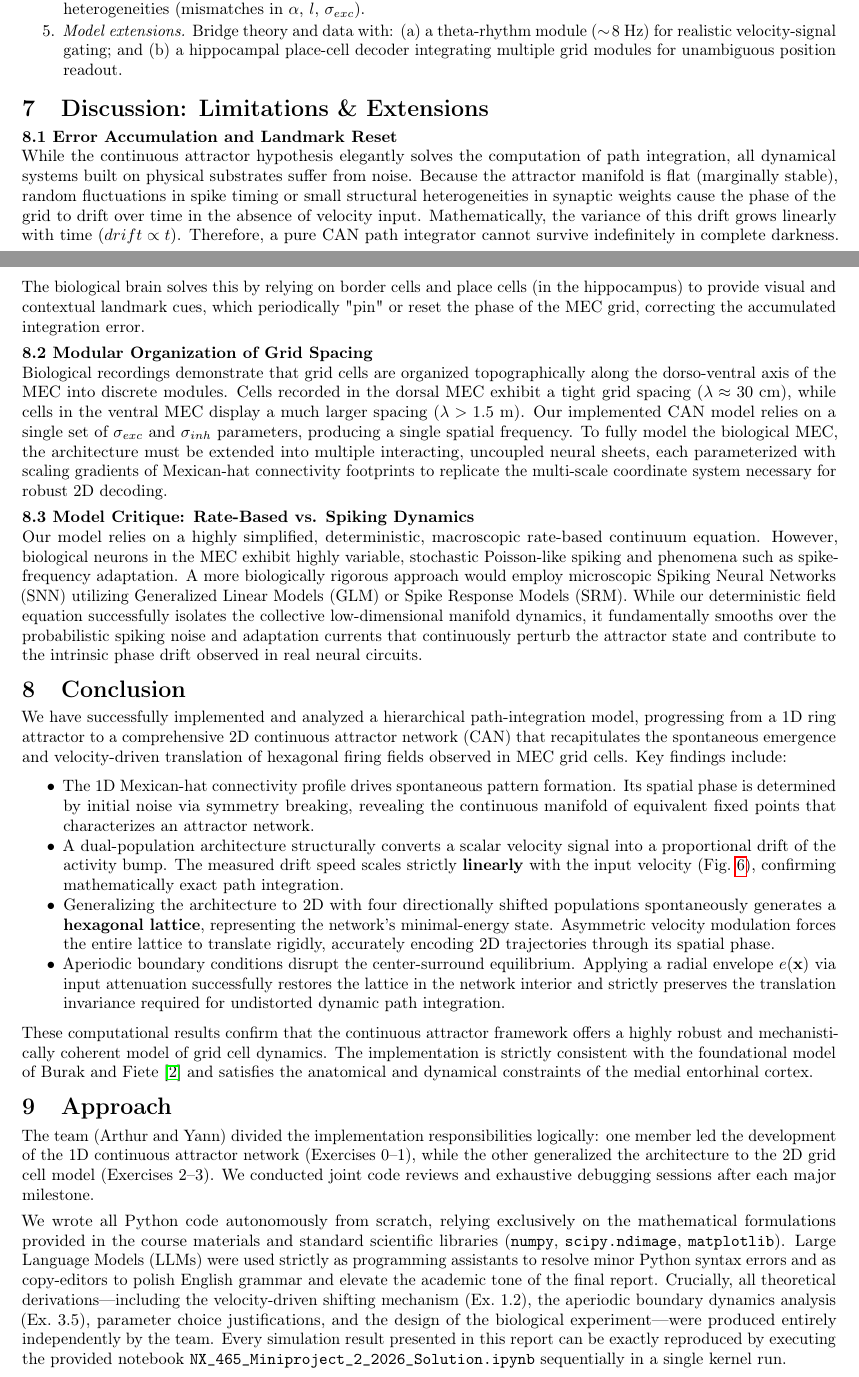
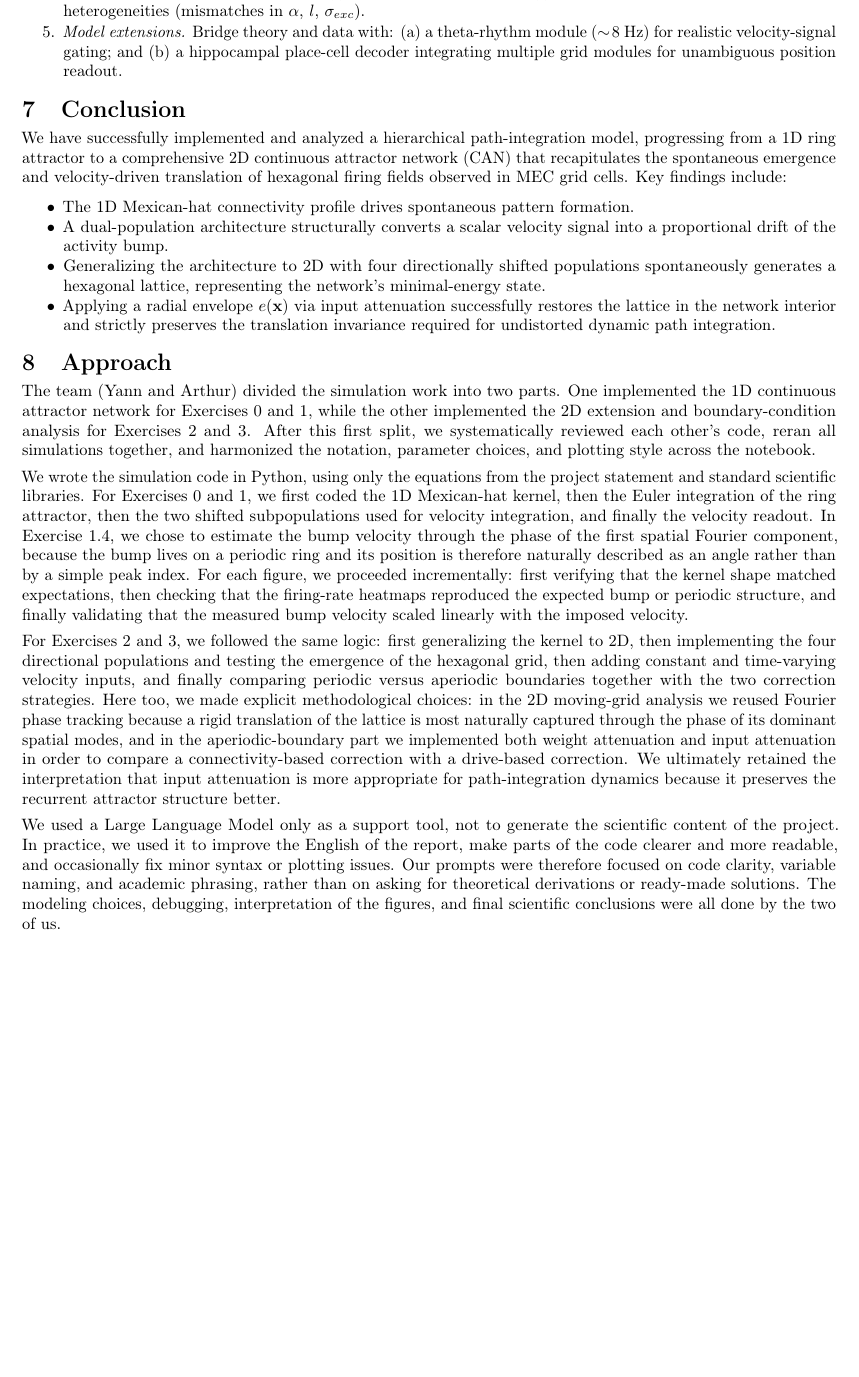
Before and after one commit to SipofoY/NX465-Neuronal-Dynamics, a LaTeX document (main.tex): two parts of pages 7 and 8 of 9 before the commit and part of page 8 of 9 after it, the two joined at a grey line, cut so that both start at the same text, the shorter picture padded with empty space. Compiled offline with pdfLaTeX.

Commit message:
last version of the report

```diff
--- a/main.tex
+++ b/main.tex
@@ -353,18 +349,6 @@ Using the input-attenuation model (Ex 3.4, $M=50$), we apply the same time-varyi
     \item \textit{Model extensions.} Bridge theory and data with: (a) a theta-rhythm module ($\sim\!8$ Hz) for realistic velocity-signal gating; and (b) a hippocampal place-cell decoder integrating multiple grid modules for unambiguous position readout.
 \end{enumerate}
 
-%=============================================================================
-\section{Discussion: Limitations \& Extensions}
-%=============================================================================
-
-\textbf{8.1 Error Accumulation and Landmark Reset}\\
-While the continuous attractor hypothesis elegantly solves the computation of path integration, all dynamical systems built on physical substrates suffer from noise. Because the attractor manifold is flat (marginally stable), random fluctuations in spike timing or small structural heterogeneities in synaptic weights cause the phase of the grid to drift over time in the absence of velocity input. Mathematically, the variance of this drift grows linearly with time ($drift \propto t$). Therefore, a pure CAN path integrator cannot survive indefinitely in complete darkness. The biological brain solves this by relying on border cells and place cells (in the hippocampus) to provide visual and contextual landmark cues, which periodically "pin" or reset the phase of the MEC grid, correcting the accumulated integration error.
-
-\textbf{8.2 Modular Organization of Grid Spacing}\\
-Biological recordings demonstrate that grid cells are organized topographically along the dorso-ventral axis of the MEC into discrete modules. Cells recorded in the dorsal MEC exhibit a tight grid spacing ($\lambda \approx 30$ cm), while cells in the ventral MEC display a much larger spacing ($\lambda > 1.5$ m). Our implemented CAN model relies on a single set of $\sigma_{exc}$ and $\sigma_{inh}$ parameters, producing a single spatial frequency. To fully model the biological MEC, the architecture must be extended into multiple interacting, uncoupled neural sheets, each parameterized with scaling gradients of Mexican-hat connectivity footprints to replicate the multi-scale coordinate system necessary for robust 2D decoding.
-
-\textbf{8.3 Model Critique: Rate-Based vs. Spiking Dynamics}\\
-Our model relies on a highly simplified, deterministic, macroscopic rate-based continuum equation. However, biological neurons in the MEC exhibit highly variable, stochastic Poisson-like spiking and phenomena such as spike-frequency adaptation. A more biologically rigorous approach would employ microscopic Spiking Neural Networks (SNN) utilizing Generalized Linear Models (GLM) or Spike Response Models (SRM). While our deterministic field equation successfully isolates the collective low-dimensional manifold dynamics, it fundamentally smooths over the probabilistic spiking noise and adaptation currents that continuously perturb the attractor state and contribute to the intrinsic phase drift observed in real neural circuits.
 
 %=============================================================================
 \section{Conclusion}
@@ -373,21 +357,23 @@ Our model relies on a highly simplified, deterministic, macroscopic rate-based c
 We have successfully implemented and analyzed a hierarchical path-integration model, progressing from a 1D ring attractor to a comprehensive 2D continuous attractor network (CAN) that recapitulates the spontaneous emergence and velocity-driven translation of hexagonal firing fields observed in MEC grid cells. Key findings include:
 
 \begin{itemize}[itemsep=0pt, parsep=0pt, topsep=2pt, partopsep=0pt]
-    \item The 1D Mexican-hat connectivity profile drives spontaneous pattern formation. Its spatial phase is determined by initial noise via symmetry breaking, revealing the continuous manifold of equivalent fixed points that characterizes an attractor network.
-    \item A dual-population architecture structurally converts a scalar velocity signal into a proportional drift of the activity bump. The measured drift speed scales strictly \textbf{linearly} with the input velocity (Fig.~\ref{fig:linear_v}), confirming mathematically exact path integration.
-    \item Generalizing the architecture to 2D with four directionally shifted populations spontaneously generates a \textbf{hexagonal lattice}, representing the network's minimal-energy state. Asymmetric velocity modulation forces the entire lattice to translate rigidly, accurately encoding 2D trajectories through its spatial phase.
-    \item Aperiodic boundary conditions disrupt the center-surround equilibrium. Applying a radial envelope $e(\mathbf{x})$ via input attenuation successfully restores the lattice in the network interior and strictly preserves the translation invariance required for undistorted dynamic path integration.
+    \item The 1D Mexican-hat connectivity profile drives spontaneous pattern formation.
+    \item A dual-population architecture structurally converts a scalar velocity signal into a proportional drift of the activity bump.
+    \item Generalizing the architecture to 2D with four directionally shifted populations spontaneously generates a hexagonal lattice, representing the network's minimal-energy state.
+    \item Applying a radial envelope $e(\mathbf{x})$ via input attenuation successfully restores the lattice in the network interior and strictly preserves the translation invariance required for undistorted dynamic path integration.
 \end{itemize}
 
-These computational results confirm that the continuous attractor framework offers a highly robust and mechanistically coherent model of grid cell dynamics. The implementation is strictly consistent with the foundational model of Burak and Fiete \cite{burak2009} and satisfies the anatomical and dynamical constraints of the medial entorhinal cortex.
 
 %=============================================================================
 \section{Approach}
 %=============================================================================
+The team (Yann and Arthur) divided the simulation work into two parts. One implemented the 1D continuous attractor network for Exercises~0 and~1, while the other implemented the 2D extension and boundary-condition analysis for Exercises~2 and~3. After this first split, we systematically reviewed each other's code, reran all simulations together, and harmonized the notation, parameter choices, and plotting style across the notebook.
 
-The team (Arthur and Yann) divided the implementation responsibilities logically: one member led the development of the 1D continuous attractor network (Exercises 0--1), while the other generalized the architecture to the 2D grid cell model (Exercises 2--3). We conducted joint code reviews and exhaustive debugging sessions after each major milestone.
+We wrote the simulation code in Python, using only the equations from the project statement and standard scientific libraries. For Exercises~0 and~1, we first coded the 1D Mexican-hat kernel, then the Euler integration of the ring attractor, then the two shifted subpopulations used for velocity integration, and finally the velocity readout. In Exercise~1.4, we chose to estimate the bump velocity through the phase of the first spatial Fourier component, because the bump lives on a periodic ring and its position is therefore naturally described as an angle rather than by a simple peak index. For each figure, we proceeded incrementally: first verifying that the kernel shape matched expectations, then checking that the firing-rate heatmaps reproduced the expected bump or periodic structure, and finally validating that the measured bump velocity scaled linearly with the imposed velocity.
 
-We wrote all Python code autonomously from scratch, relying exclusively on the mathematical formulations provided in the course materials and standard scientific libraries (\texttt{numpy}, \texttt{scipy.ndimage}, \texttt{matplotlib}). Large Language Models (LLMs) were used strictly as programming assistants to resolve minor Python syntax errors and as copy-editors to polish English grammar and elevate the academic tone of the final report. Crucially, all theoretical derivations---including the velocity-driven shifting mechanism (Ex.~1.2), the aperiodic boundary dynamics analysis (Ex.~3.5), parameter choice justifications, and the design of the biological experiment---were produced entirely independently by the team. Every simulation result presented in this report can be exactly reproduced by executing the provided notebook \texttt{NX\_465\_Miniproject\_2\_2026\_Solution.ipynb} sequentially in a single kernel run.
+For Exercises~2 and~3, we followed the same logic: first generalizing the kernel to 2D, then implementing the four directional populations and testing the emergence of the hexagonal grid, then adding constant and time-varying velocity inputs, and finally comparing periodic versus aperiodic boundaries together with the two correction strategies. Here too, we made explicit methodological choices: in the 2D moving-grid analysis we reused Fourier phase tracking because a rigid translation of the lattice is most naturally captured through the phase of its dominant spatial modes, and in the aperiodic-boundary part we implemented both weight attenuation and input attenuation in order to compare a connectivity-based correction with a drive-based correction. We ultimately retained the interpretation that input attenuation is more appropriate for path-integration dynamics because it preserves the recurrent attractor structure better.
+
+We used a Large Language Model only as a support tool, not to generate the scientific content of the project. In practice, we used it to improve the English of the report, make parts of the code clearer and more readable, and occasionally fix minor syntax or plotting issues. Our prompts were therefore focused on code clarity, variable naming, and academic phrasing, rather than on asking for theoretical derivations or ready-made solutions. The modeling choices, debugging, interpretation of the figures, and final scientific conclusions were all done by the two of us.
 
 \newpage
 %=============================================================================
```
Also changed, not shown: main.tex (20 more changed lines).
